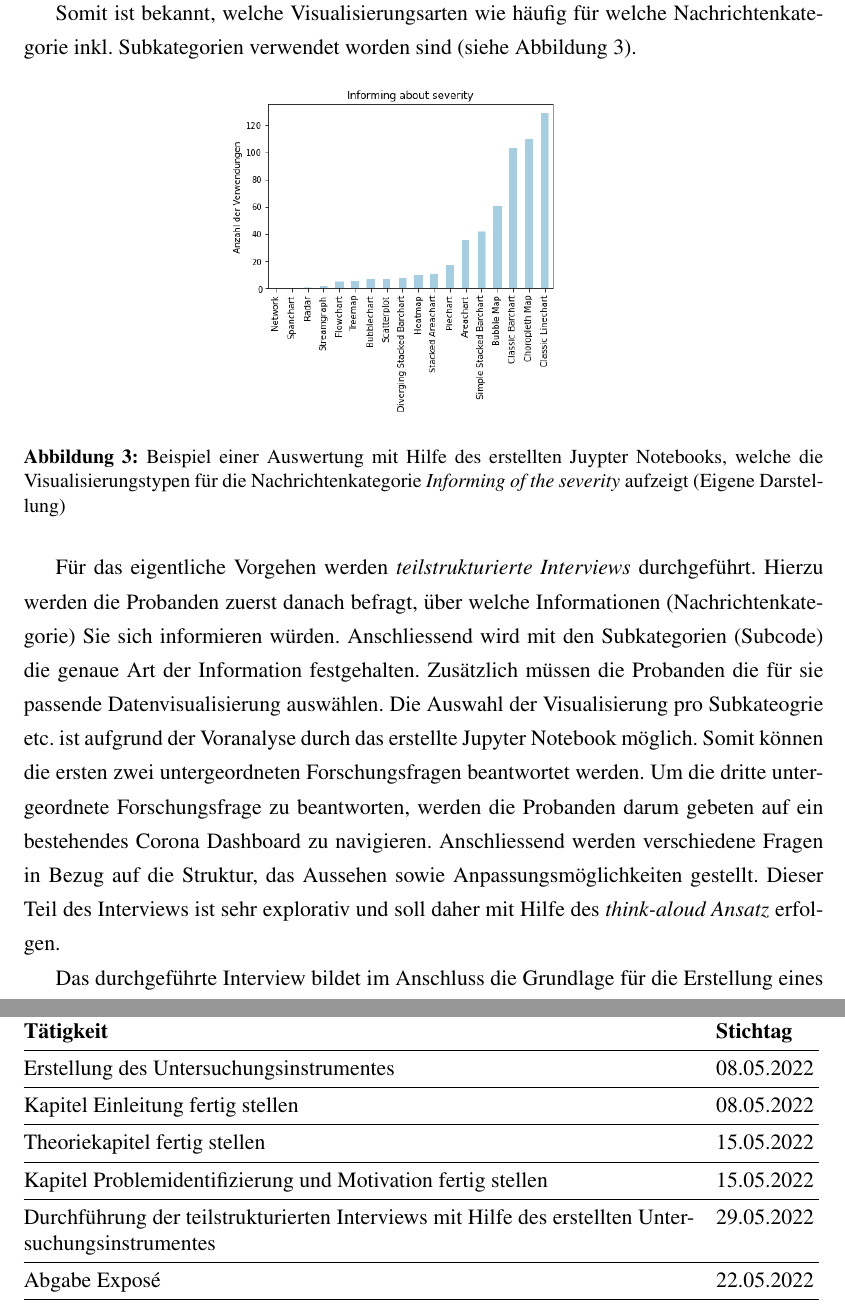
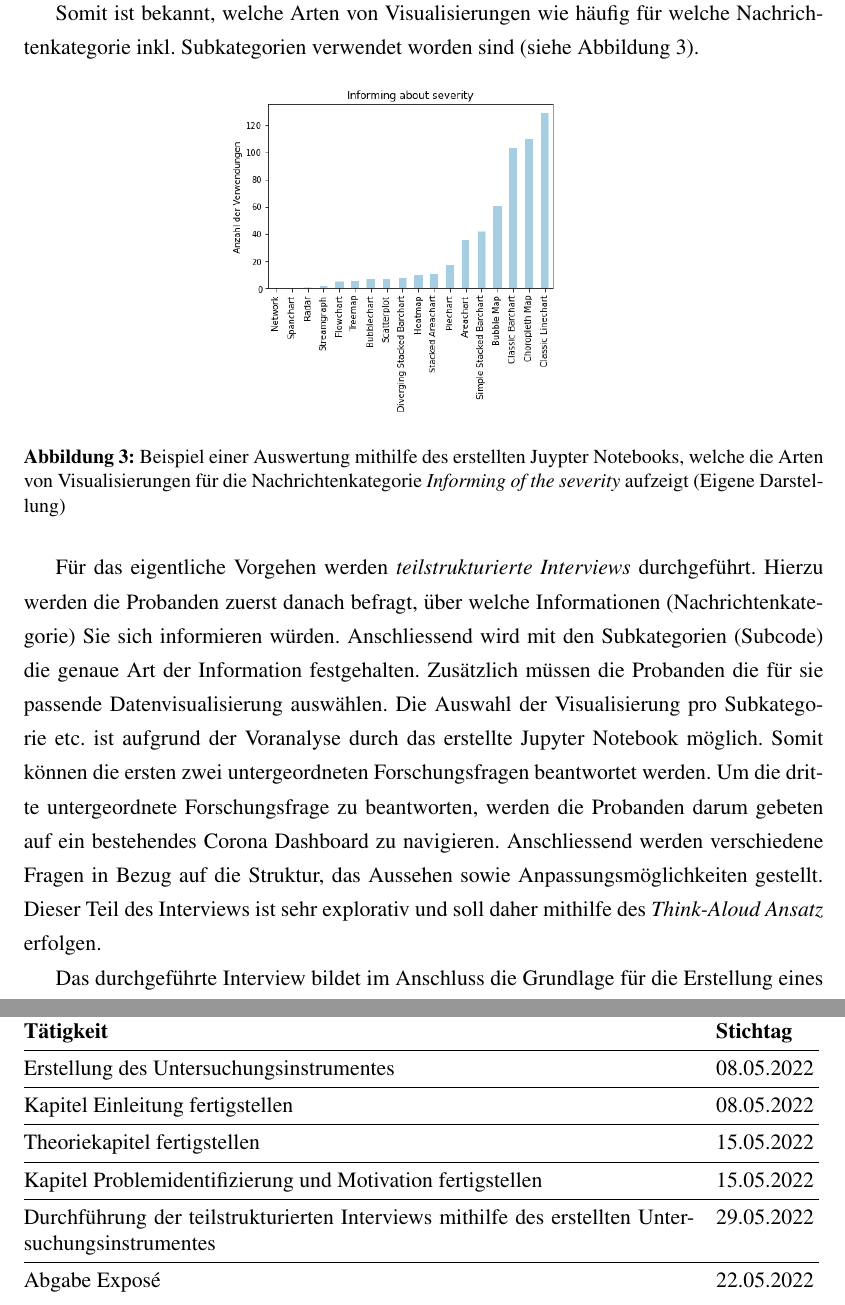
Before and after one commit to YahArt/covid-expose-fhgr, a LaTeX document (main.tex): two parts of pages 8 and 14 of 15, joined at a grey line, cut so that both start at the same text. Compiled offline with pdfLaTeX.

Commit message:
Grammatikalische Fehler korrigieren

```diff
--- a/main.tex
+++ b/main.tex
@@ -149,7 +149,7 @@ Die Landschaft der Corona Datenvisualisierungen ist sehr breit gestrickt und umf
 Um diese Forschungsfrage abzudecken, wurden folgende untergeordnete Fragestellungen formuliert:
 
 \begin{center}
-\textbf{Welche Visualisierungstypen in Bezug auf Corona werden von Millennials gefordert?\\
+    \textbf{Welche Arten von Visualisierungen in Bezug auf Corona werden von Millennials gefordert?\\
         (untergeordnete Forschungsfrage 1)}
 \end{center}
 
@@ -193,15 +193,15 @@ Das Codebook beinhaltet zudem Informationen über die Visualisierungsarten (Balk
 
 \clearpage
-Somit ist bekannt, welche Visualisierungsarten wie häufig für welche Nachrichtenkategorie inkl. Subkategorien verwendet worden sind (siehe Abbildung 3).
+Somit ist bekannt, welche Arten von Visualisierungen wie häufig für welche Nachrichtenkategorie inkl. Subkategorien verwendet worden sind (siehe Abbildung 3).
 
 
 \begin{figure}[ht]
     \includegraphics[width=9cm]{images/visualization_types_for_magnitude_spread.png}
     \centering
-	\caption{Beispiel einer Auswertung mit Hilfe des erstellten Juypter Notebooks, welche die Visualisierungstypen für die Nachrichtenkategorie \textit{Informing of the severity} aufzeigt (Eigene Darstellung)}
+    \caption{Beispiel einer Auswertung mithilfe des erstellten Juypter Notebooks, welche die Arten von Visualisierungen für die Nachrichtenkategorie \textit{Informing of the severity} aufzeigt (Eigene Darstellung)}
 \end{figure}
 
-Für das eigentliche Vorgehen werden \textit{teilstrukturierte Interviews} durchgeführt. Hierzu werden die Probanden zuerst danach befragt, über welche Informationen (Nachrichtenkategorie) Sie sich informieren würden. Anschliessend wird mit den Subkategorien (Subcode) die genaue Art der Information festgehalten. Zusätzlich müssen die Probanden die für sie passende Datenvisualisierung auswählen. Die Auswahl der Visualisierung pro Subkateogrie etc. ist aufgrund der Voranalyse durch das erstellte Jupyter Notebook möglich. Somit können die ersten zwei untergeordneten Forschungsfragen beantwortet werden. Um die dritte untergeordnete Forschungsfrage zu beantworten, werden die Probanden darum gebeten auf ein bestehendes Corona Dashboard zu navigieren. Anschliessend werden verschiedene Fragen in Bezug auf die Struktur, das Aussehen sowie Anpassungsmöglichkeiten gestellt. Dieser Teil des Interviews ist sehr explorativ und soll daher mit Hilfe des \textit{think-aloud Ansatz} erfolgen.
+Für das eigentliche Vorgehen werden \textit{teilstrukturierte Interviews} durchgeführt. Hierzu werden die Probanden zuerst danach befragt, über welche Informationen (Nachrichtenkategorie) Sie sich informieren würden. Anschliessend wird mit den Subkategorien (Subcode) die genaue Art der Information festgehalten. Zusätzlich müssen die Probanden die für sie passende Datenvisualisierung auswählen. Die Auswahl der Visualisierung pro Subkategorie etc. ist aufgrund der Voranalyse durch das erstellte Jupyter Notebook möglich. Somit können die ersten zwei untergeordneten Forschungsfragen beantwortet werden. Um die dritte untergeordnete Forschungsfrage zu beantworten, werden die Probanden darum gebeten auf ein bestehendes Corona Dashboard zu navigieren. Anschliessend werden verschiedene Fragen in Bezug auf die Struktur, das Aussehen sowie Anpassungsmöglichkeiten gestellt. Dieser Teil des Interviews ist sehr explorativ und soll daher mithilfe des \textit{Think-Aloud Ansatz} erfolgen.
 
 Das durchgeführte Interview bildet im Anschluss die Grundlage für die Erstellung eines \textit{High-Fidelity Prototyps}.
 
@@ -285,10 +285,10 @@ Die Coronavirus-Pandemie greift seit ihrem Aufkommen in eine Vielzahl von Lebens
 \begin{table}[ht]
     \begin{tabular}{@{}p{13cm}p{2cm}@{}}
         \toprule
-\textbf{Tätigkeit}                                                                                & \textbf{Stichtag} \\ \midrule
-Erstellung des Untersuchungsinstrumentes                                                          & 08.05.2022        \\ \midrule
-Kapitel Einleitung fertig stellen                                                                 & 08.05.2022        \\ \midrule
-Theoriekapitel fertig stellen & 15.05.2022        \\ \midrule
-Kapitel Problemidentifizierung und Motivation fertig stellen                                      & 15.05.2022        \\ \midrule
-Durchführung der teilstrukturierten Interviews mit Hilfe des erstellten Untersuchungsinstrumentes & 29.05.2022        \\ \midrule
-Abgabe Exposé                                                                                     & 22.05.2022        \\ \midrule
+        \textbf{Tätigkeit}                                                                               & \textbf{Stichtag} \\ \midrule
+        Erstellung des Untersuchungsinstrumentes                                                         & 08.05.2022        \\ \midrule
+        Kapitel Einleitung fertigstellen                                                                 & 08.05.2022        \\ \midrule
+        Theoriekapitel fertigstellen                                                                     & 15.05.2022        \\ \midrule
+        Kapitel Problemidentifizierung und Motivation fertigstellen                                      & 15.05.2022        \\ \midrule
+        Durchführung der teilstrukturierten Interviews mithilfe des erstellten Untersuchungsinstrumentes & 29.05.2022        \\ \midrule
+        Abgabe Exposé                                                                                    & 22.05.2022        \\ \midrule
```
Also changed, not shown: main.tex (58 more changed lines). Lines whose indentation alone changed are shown as unchanged.
